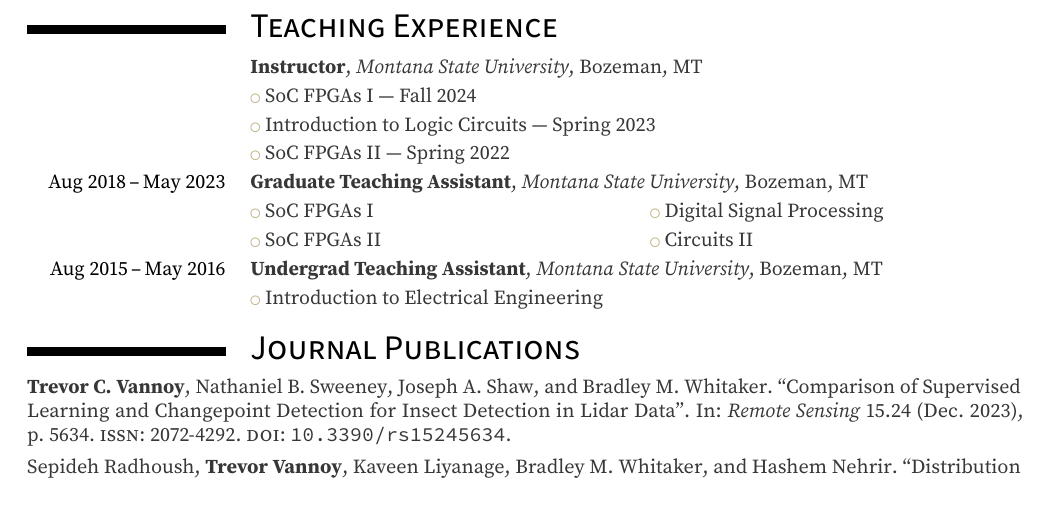
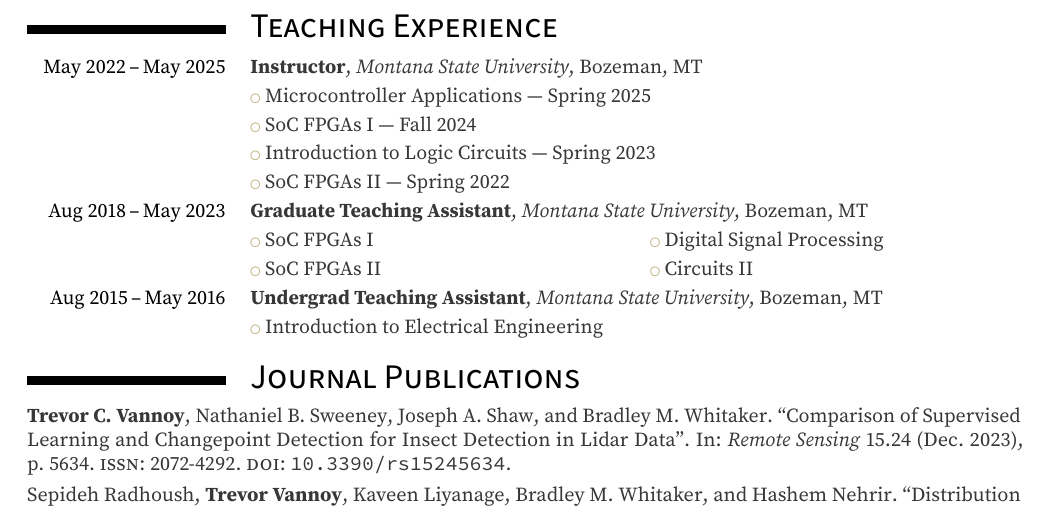
Before and after one commit to tvannoy/cv, a LaTeX CV (cv.tex): part of page 2 of 4, cut so that both start at the same text. Compiled offline with pdfLaTeX.

Commit message:
add microcontrollers teaching assignment

```diff
--- a/cv.tex
+++ b/cv.tex
@@ -268,7 +268,8 @@
 
 \section{Teaching Experience}
 
-\cventry{}{Instructor}{Montana State University}{Bozeman, MT}{}{}
+\cventry{May 2022\,--\,May 2025}{Instructor}{Montana State University}{Bozeman, MT}{}{}
+\cvlistitem{Microcontroller Applications --- Spring 2025}
 \cvlistitem{SoC FPGAs I --- Fall 2024}
 \cvlistitem{Introduction to Logic Circuits --- Spring 2023}
 \cvlistitem{SoC FPGAs II --- Spring 2022}
```
